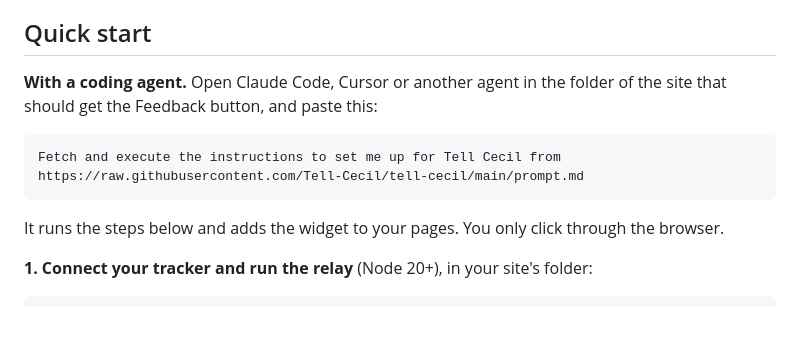
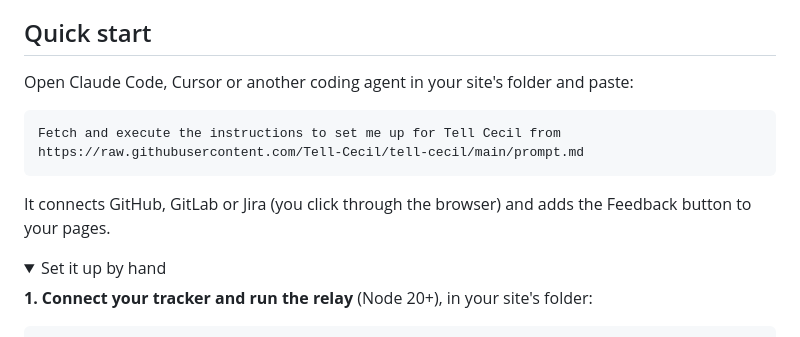
Before and after one commit to Tell-Cecil/tell-cecil, a Markdown page: README.md, the part around one of its changes. Rendered like a GitHub page; folded sections open.

Commit message:
Show only the agent prompt in the README quick start
The manual setup moves into a collapsed section.

Co-Authored-By: Claude Opus 5.5 <noreply@anthropic.com>

````diff
--- a/README.md
+++ b/README.md
@@ -18,13 +18,15 @@ Visitors click **Feedback**, pick an **Element** (mouse, or Tab and Enter) or th
 
 ## Quick start
 
-**With a coding agent.** Open Claude Code, Cursor or another agent in the folder of the site that should get the Feedback button, and paste this:
+Open Claude Code, Cursor or another coding agent in your site's folder and paste:
 
 ```text
 Fetch and execute the instructions to set me up for Tell Cecil from https://raw.githubusercontent.com/Tell-Cecil/tell-cecil/main/prompt.md
 ```
 
-It runs the steps below and adds the widget to your pages. You only click through the browser.
+It connects GitHub, GitLab or Jira (you click through the browser) and adds the Feedback button to your pages.
+
+<details><summary>Set it up by hand</summary>
 
 **1. Connect your tracker and run the relay** (Node 20+), in your site's folder:
 
````
Also changed, not shown: other parts of README.md (+2 -0 lines).
